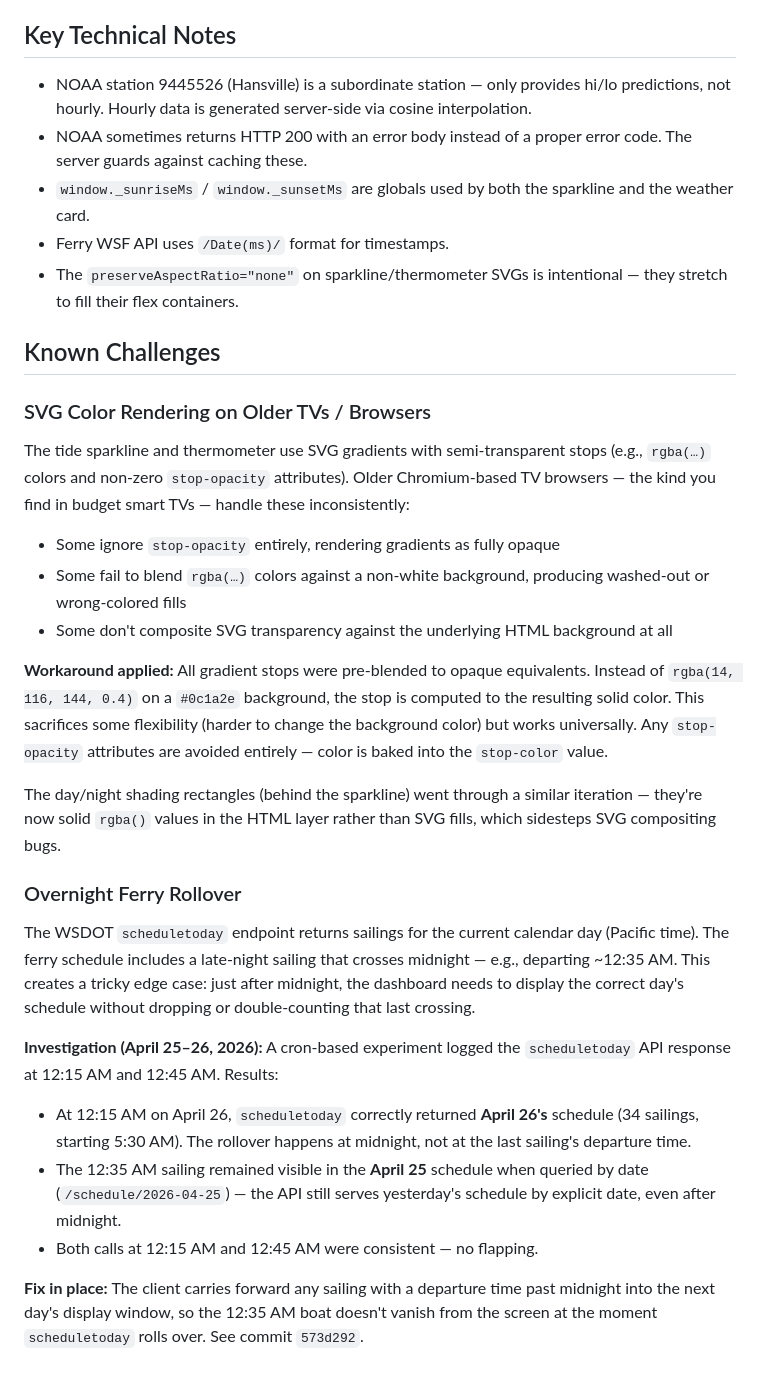
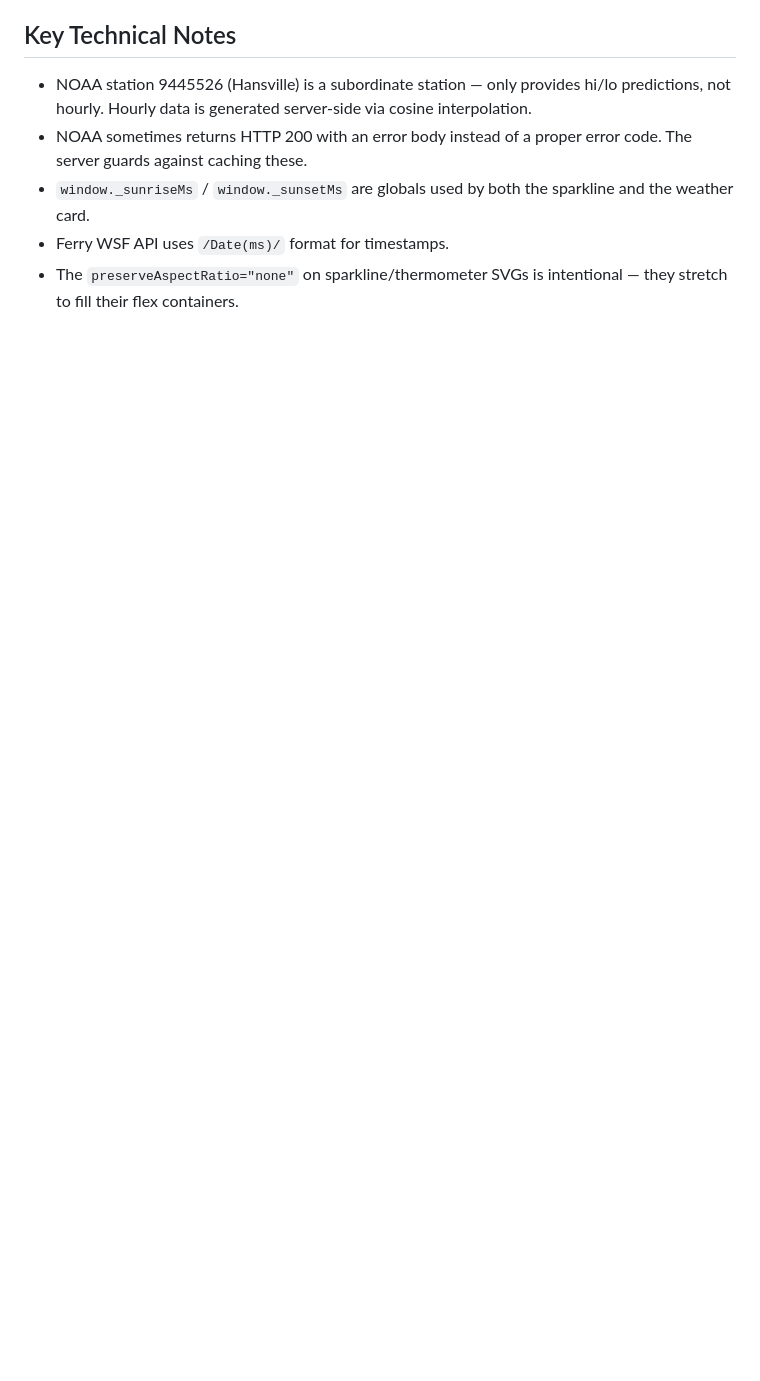
Before and after one commit to mckoss/whidbey-dashboard, a Markdown page: README.md, the part around the change. GitHub-like rendering; blank space fills up the shorter version.

Commit message:
README: move known challenges to issue tracker (#18, #19, #20)

```diff
--- a/README.md
+++ b/README.md
@@ -113,29 +113,3 @@ This keeps the frontend fully self-contained and avoids any external moon-image
 - `window._sunriseMs` / `window._sunsetMs` are globals used by both the sparkline and the weather card.
 - Ferry WSF API uses `/Date(ms)/` format for timestamps.
 - The `preserveAspectRatio="none"` on sparkline/thermometer SVGs is intentional — they stretch to fill their flex containers.
-
-## Known Challenges
-
-### SVG Color Rendering on Older TVs / Browsers
-
-The tide sparkline and thermometer use SVG gradients with semi-transparent stops (e.g., `rgba(…)` colors and non-zero `stop-opacity` attributes). Older Chromium-based TV browsers — the kind you find in budget smart TVs — handle these inconsistently:
-
-- Some ignore `stop-opacity` entirely, rendering gradients as fully opaque
-- Some fail to blend `rgba(…)` colors against a non-white background, producing washed-out or wrong-colored fills
-- Some don't composite SVG transparency against the underlying HTML background at all
-
-**Workaround applied:** All gradient stops were pre-blended to opaque equivalents. Instead of `rgba(14, 116, 144, 0.4)` on a `#0c1a2e` background, the stop is computed to the resulting solid color. This sacrifices some flexibility (harder to change the background color) but works universally. Any `stop-opacity` attributes are avoided entirely — color is baked into the `stop-color` value.
-
-The day/night shading rectangles (behind the sparkline) went through a similar iteration — they're now solid `rgba()` values in the HTML layer rather than SVG fills, which sidesteps SVG compositing bugs.
-
-### Overnight Ferry Rollover
-
-The WSDOT `scheduletoday` endpoint returns sailings for the current calendar day (Pacific time). The ferry schedule includes a late-night sailing that crosses midnight — e.g., departing ~12:35 AM. This creates a tricky edge case: just after midnight, the dashboard needs to display the correct day's schedule without dropping or double-counting that last crossing.
-
-**Investigation (April 25–26, 2026):** A cron-based experiment logged the `scheduletoday` API response at 12:15 AM and 12:45 AM. Results:
-
-- At 12:15 AM on April 26, `scheduletoday` correctly returned **April 26's** schedule (34 sailings, starting 5:30 AM). The rollover happens at midnight, not at the last sailing's departure time.
-- The 12:35 AM sailing remained visible in the **April 25** schedule when queried by date (`/schedule/2026-04-25`) — the API still serves yesterday's schedule by explicit date, even after midnight.
-- Both calls at 12:15 AM and 12:45 AM were consistent — no flapping.
-
-**Fix in place:** The client carries forward any sailing with a departure time past midnight into the next day's display window, so the 12:35 AM boat doesn't vanish from the screen at the moment `scheduletoday` rolls over. See commit `573d292`.
```
